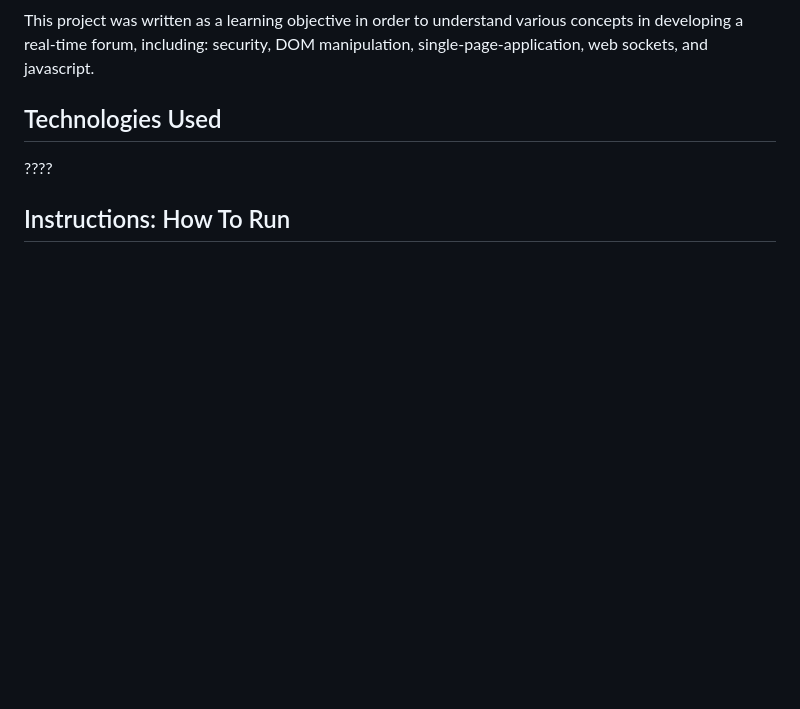
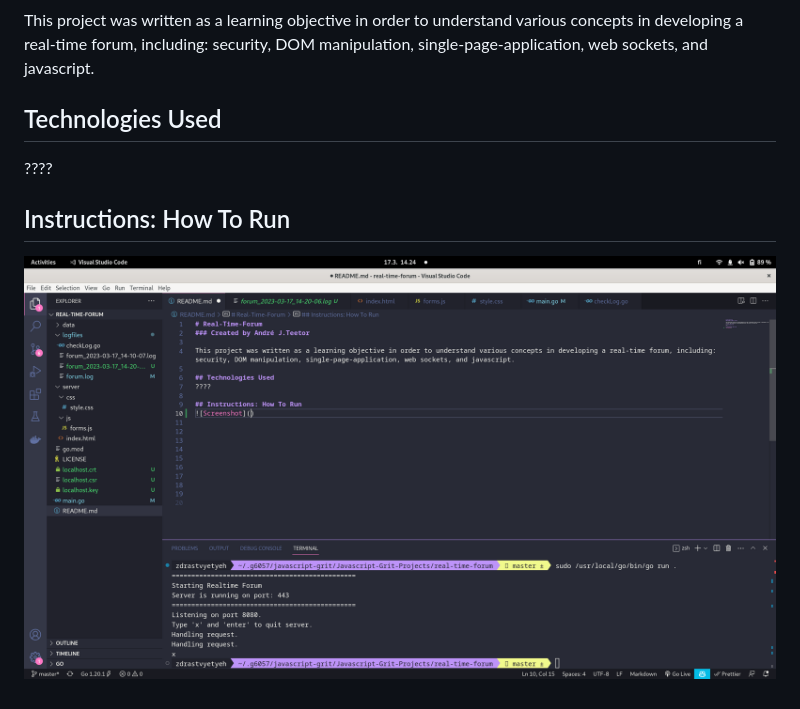
Before and after one commit to FinnTune/rtf, a Markdown page: README.md, the part around the change. Drawn GitHub-style; pictures changed too: picture_test.png (added); blank space fills up the shorter version.

```diff
--- a/README.md
+++ b/README.md
@@ -7,3 +7,4 @@ This project was written as a learning objective in order to understand various
 ????
 
 ## Instructions: How To Run
+![Screenshot](picture_test.png)
```
Also changed, not shown: 6 other files.
